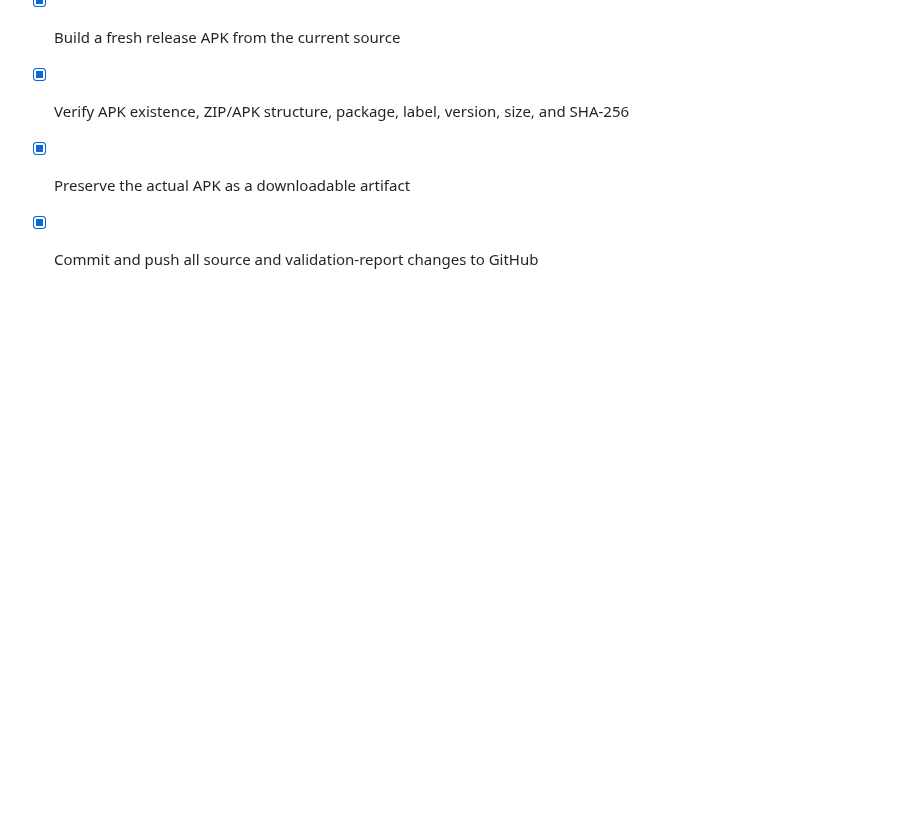
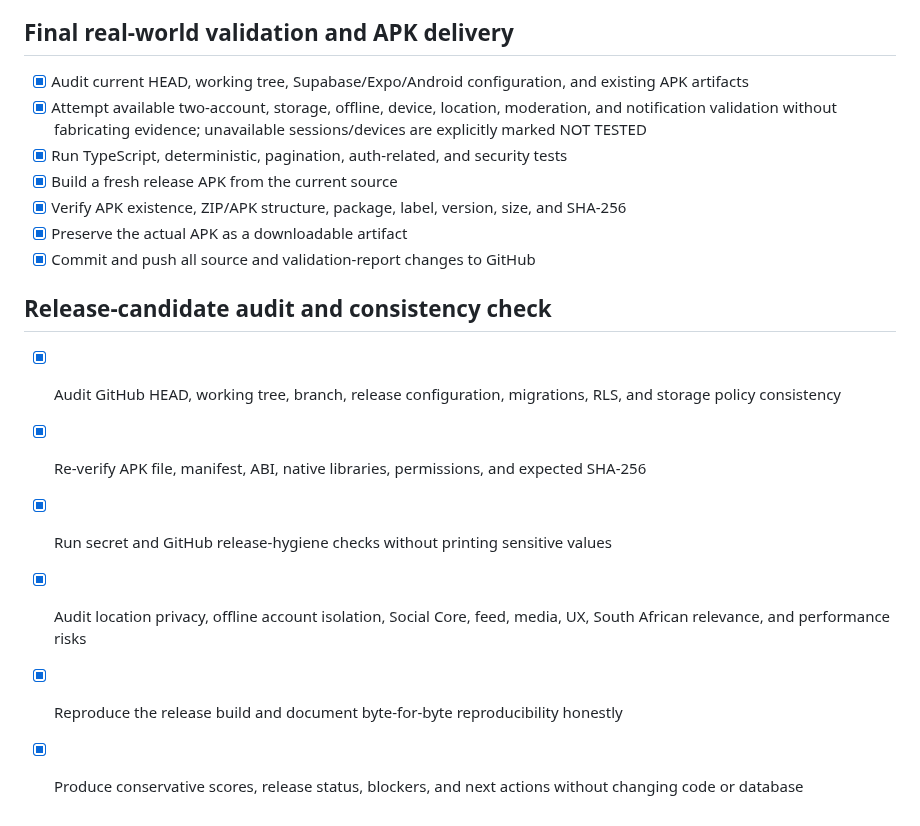
Before and after one commit to WadeeMeenie/lekka, a Markdown page: todo.md, the part around the change. Drawn GitHub-style; blank space fills up the shorter version.

```diff
--- a/todo.md
+++ b/todo.md
@@ -179,3 +179,12 @@
 - [x] Verify APK existence, ZIP/APK structure, package, label, version, size, and SHA-256
 - [x] Preserve the actual APK as a downloadable artifact
 - [x] Commit and push all source and validation-report changes to GitHub
+
+## Release-candidate audit and consistency check
+
+- [x] Audit GitHub HEAD, working tree, branch, release configuration, migrations, RLS, and storage policy consistency
+- [x] Re-verify APK file, manifest, ABI, native libraries, permissions, and expected SHA-256
+- [x] Run secret and GitHub release-hygiene checks without printing sensitive values
+- [x] Audit location privacy, offline account isolation, Social Core, feed, media, UX, South African relevance, and performance risks
+- [x] Reproduce the release build and document byte-for-byte reproducibility honestly
+- [x] Produce conservative scores, release status, blockers, and next actions without changing code or database
```
Also changed, not shown: LEKKA_RELEASE_CANDIDATE_AUDIT.md (added, +182 -0 lines).
